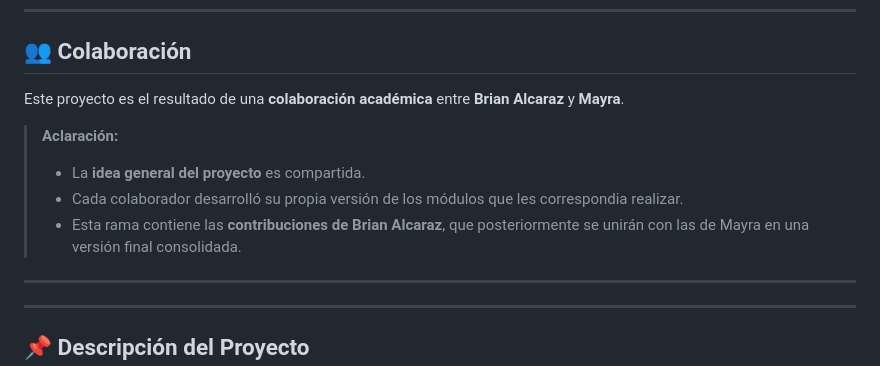
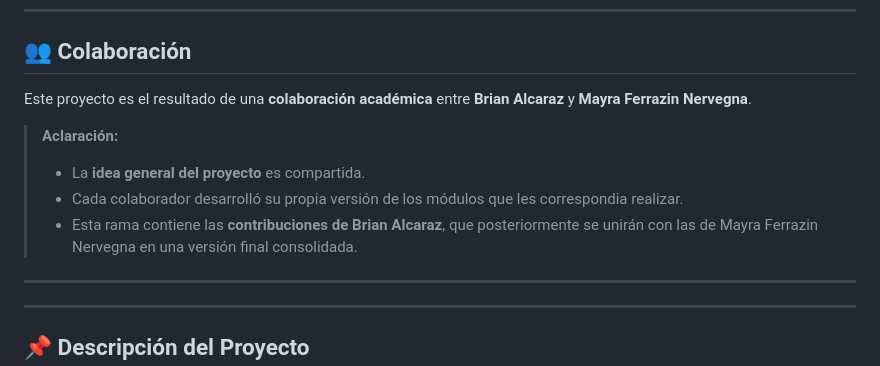
Before and after one commit to cucadev/huellitas_felices, a Markdown page: README.md, the part around the change. Drawn GitHub-style.

Commit message:
cambios en el README

```diff
--- a/README.md
+++ b/README.md
@@ -20,12 +20,12 @@ Este proyecto está protegido bajo los siguientes términos:
 ---
 
 ## **👥 Colaboración**
-Este proyecto es el resultado de una **colaboración académica** entre **Brian Alcaraz** y **Mayra**.
+Este proyecto es el resultado de una **colaboración académica** entre **Brian Alcaraz** y **Mayra Ferrazin Nervegna**.
 
 > **Aclaración:**
 > - La **idea general del proyecto** es compartida.
 > - Cada colaborador desarrolló su propia versión de los módulos que les correspondia realizar.
-> - Esta rama contiene las **contribuciones de Brian Alcaraz**, que posteriormente se unirán con las de Mayra en una versión final consolidada.
+> - Esta rama contiene las **contribuciones de Brian Alcaraz**, que posteriormente se unirán con las de Mayra Ferrazin Nervegna en una versión final consolidada.
 
 ---
 
```
